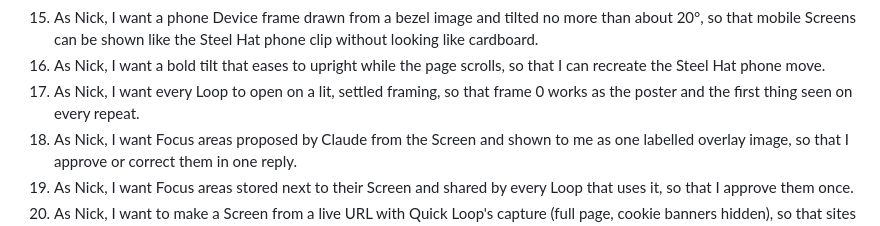
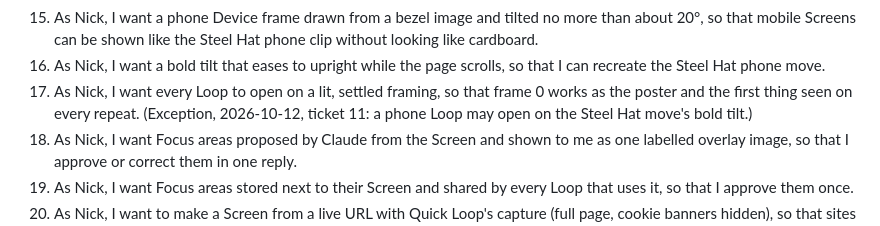
Before and after one commit to nickcollinsdotco/Product-Film-Studio, a Markdown page: .scratch/v1-library/spec.md, the part around the change. GitHub-like rendering.

Commit message:
Phone Loops may open on their tilt (Nick, ticket 11)
Co-Authored-By: Claude Opus 5.5 <noreply@anthropic.com>

```diff
--- a/.scratch/v1-library/spec.md
+++ b/.scratch/v1-library/spec.md
@@ -30,7 +30,7 @@ A small Library, built from Quick Loop's working CSS rather than rebuilt, plus t
 14. As Nick, I want a browser Device frame (2D window chrome) and no frame (a rounded card), as Quick Loop draws them today, so that desktop sites look right immediately.
 15. As Nick, I want a phone Device frame drawn from a bezel image and tilted no more than about 20°, so that mobile Screens can be shown like the Steel Hat phone clip without looking like cardboard.
 16. As Nick, I want a bold tilt that eases to upright while the page scrolls, so that I can recreate the Steel Hat phone move.
-17. As Nick, I want every Loop to open on a lit, settled framing, so that frame 0 works as the poster and the first thing seen on every repeat.
+17. As Nick, I want every Loop to open on a lit, settled framing, so that frame 0 works as the poster and the first thing seen on every repeat. (Exception, 2026-10-12, ticket 11: a phone Loop may open on the Steel Hat move's bold tilt.)
 18. As Nick, I want Focus areas proposed by Claude from the Screen and shown to me as one labelled overlay image, so that I approve or correct them in one reply.
 19. As Nick, I want Focus areas stored next to their Screen and shared by every Loop that uses it, so that I approve them once.
 20. As Nick, I want to make a Screen from a live URL with Quick Loop's capture (full page, cookie banners hidden), so that sites I can run don't need manual screenshots.
```
Also changed, not shown: 1 other file.
